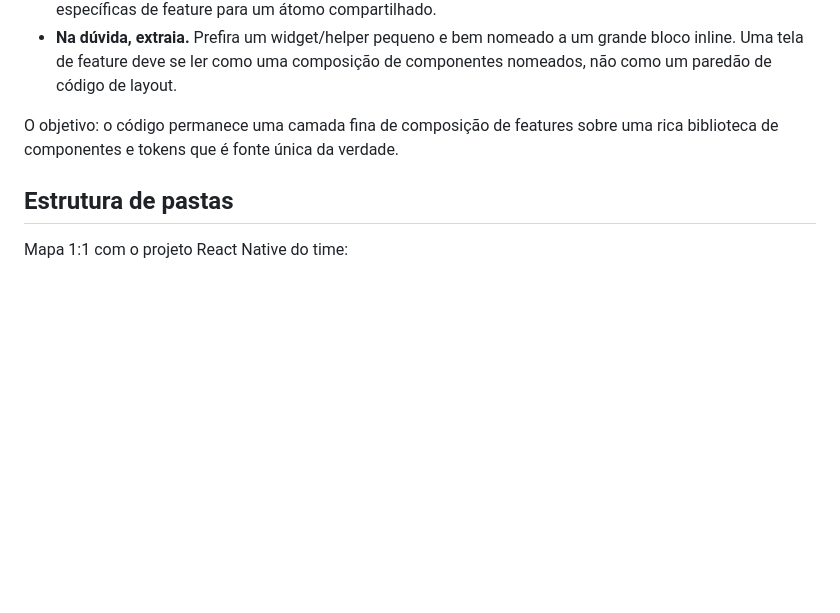
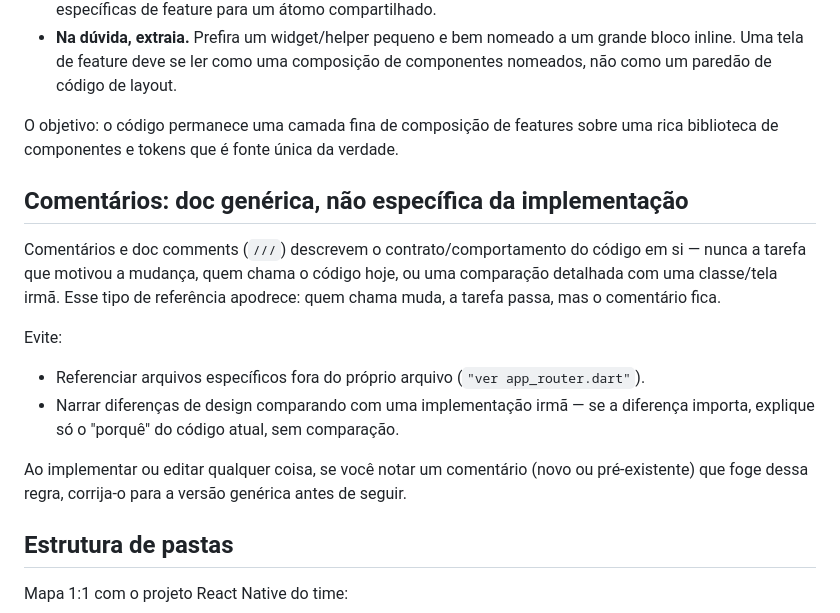
Before and after one commit to rodrigomarcolin/tccelta, a Markdown page: mobile-app/CLAUDE.md, the part around the change. GitHub-like rendering; blank space fills up the shorter version.

Commit message:
docs(mobile): add comment style rule to CLAUDE.md
Comments and doc comments should describe a type/function's own
contract, not reference specific files elsewhere in the repo or narrate
design comparisons against a sibling implementation.

Co-Authored-By: Claude Sonnet 5 <noreply@anthropic.com>

```diff
--- a/mobile-app/CLAUDE.md
+++ b/mobile-app/CLAUDE.md
@@ -75,6 +75,16 @@ Sempre que você construir qualquer coisa — um elemento de UI, um layout, um t
 - **Na dúvida, extraia.** Prefira um widget/helper pequeno e bem nomeado a um grande bloco inline. Uma tela de feature deve se ler como uma composição de componentes nomeados, não como um paredão de código de layout.
 
 O objetivo: o código permanece uma camada fina de composição de features sobre uma rica biblioteca de componentes e tokens que é fonte única da verdade.
+
+## Comentários: doc genérica, não específica da implementação
+
+Comentários e doc comments (`///`) descrevem o contrato/comportamento do código em si — nunca a tarefa que motivou a mudança, quem chama o código hoje, ou uma comparação detalhada com uma classe/tela irmã. Esse tipo de referência apodrece: quem chama muda, a tarefa passa, mas o comentário fica.
+
+Evite:
+- Referenciar arquivos específicos fora do próprio arquivo (`"ver app_router.dart"`).
+- Narrar diferenças de design comparando com uma implementação irmã — se a diferença importa, explique só o "porquê" do código atual, sem comparação.
+
+Ao implementar ou editar qualquer coisa, se você notar um comentário (novo ou pré-existente) que foge dessa regra, corrija-o para a versão genérica antes de seguir.
 
 ## Estrutura de pastas
 
```
